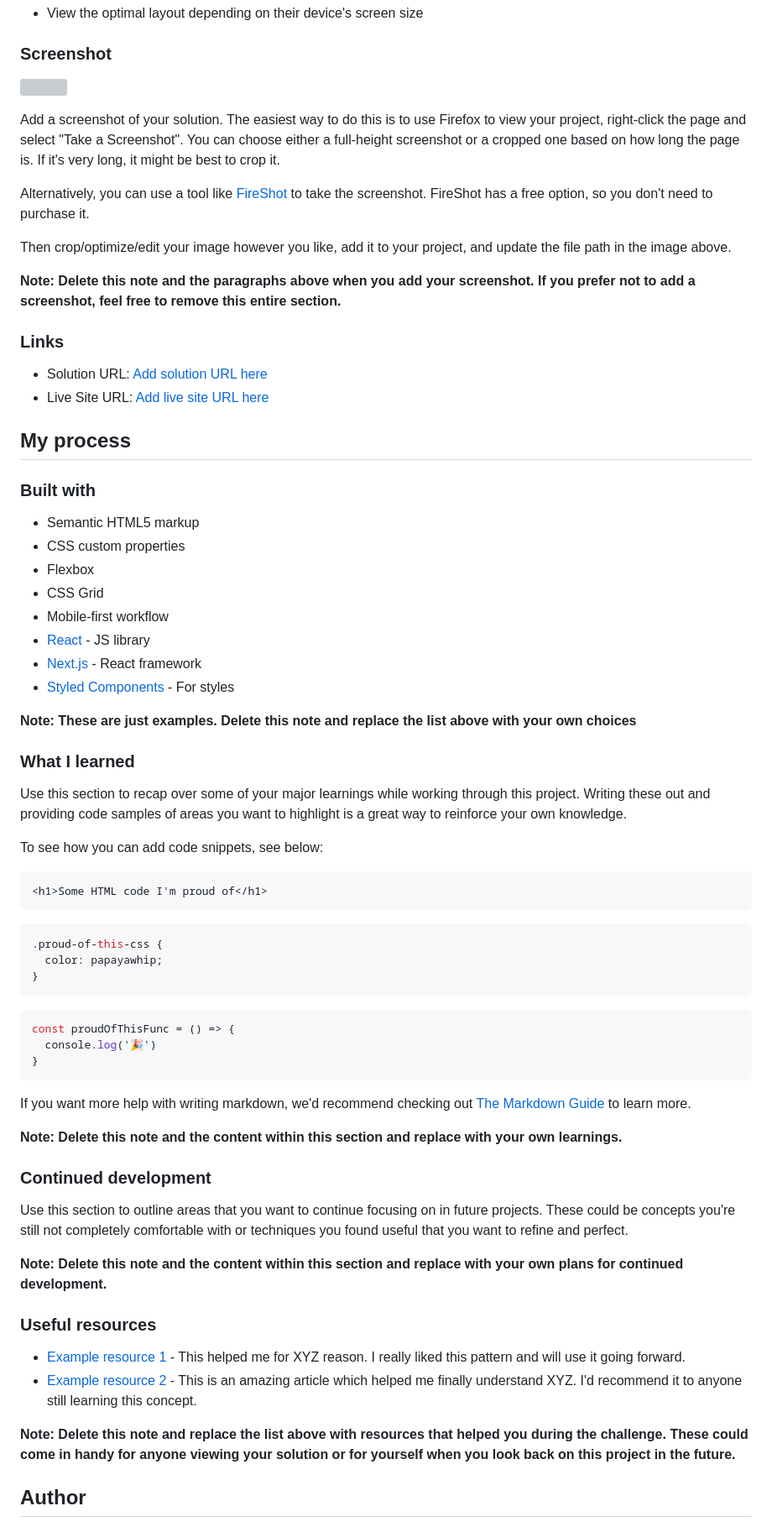
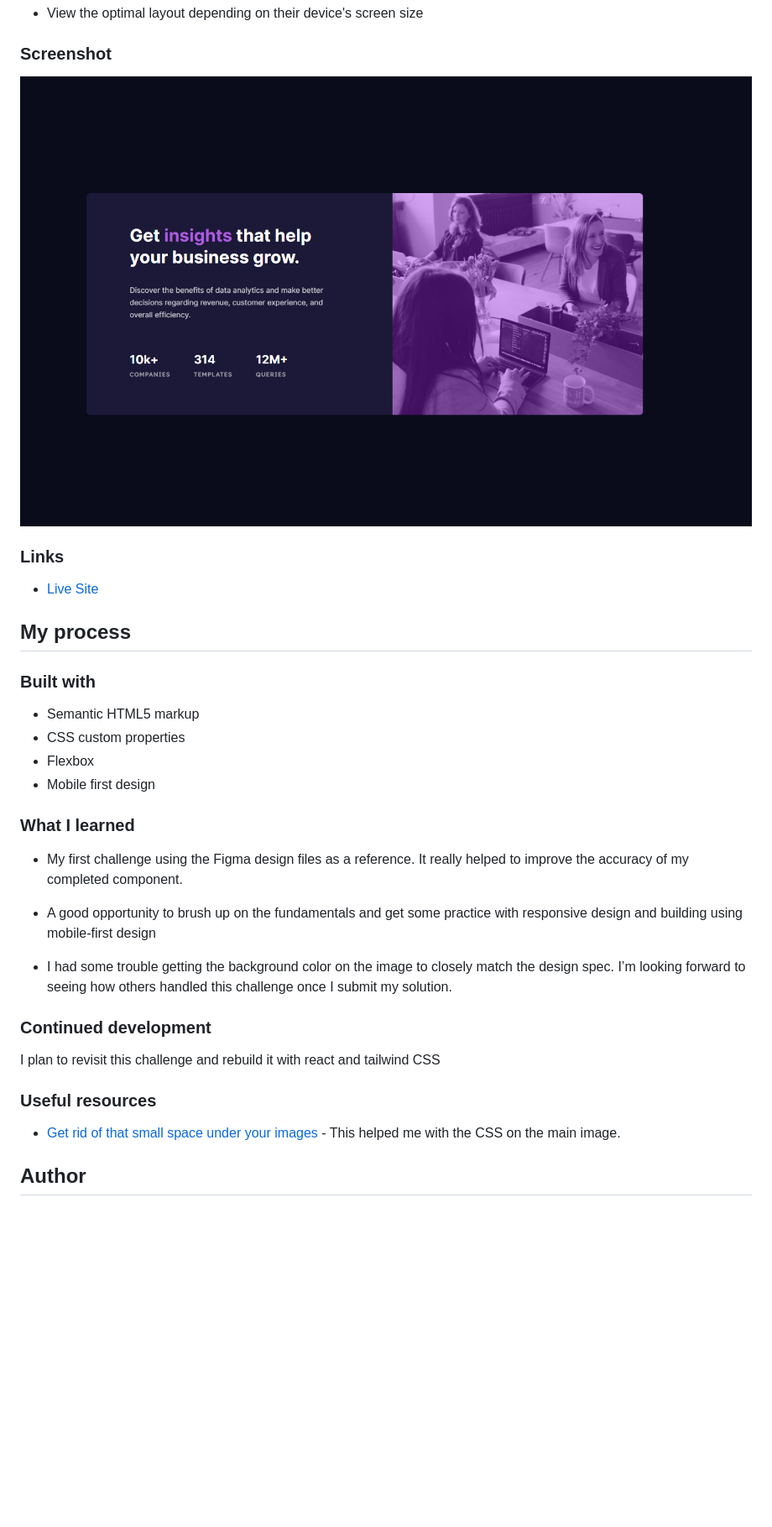
Before and after one commit to KieranWebDev/FEMentors-preview-card-project, a Markdown page: README-template.md, the part around the change printed below. Shown: that part at 84% size. Rendered like a GitHub page; pictures changed too: images/2022-11-09 13_41_00-Frontend Mentor _ Stats preview card component.png (added); blank space fills up the shorter version; grey boxes are pictures that could not be loaded.

Commit message:
readme done

````diff
--- a/README-template.md
+++ b/README-template.md
@@ -28,20 +30,11 @@ Users should be able to:
 
 ### Screenshot
 
-![](./screenshot.jpg)
-
-Add a screenshot of your solution. The easiest way to do this is to use Firefox to view your project, right-click the page and select "Take a Screenshot". You can choose either a full-height screenshot or a cropped one based on how long the page is. If it's very long, it might be best to crop it.
-
-Alternatively, you can use a tool like [FireShot](https://getfireshot.com/) to take the screenshot. FireShot has a free option, so you don't need to purchase it.
-
-Then crop/optimize/edit your image however you like, add it to your project, and update the file path in the image above.
-
-**Note: Delete this note and the paragraphs above when you add your screenshot. If you prefer not to add a screenshot, feel free to remove this entire section.**
+![](./images/2022-11-09%2013_41_00-Frontend%20Mentor%20_%20Stats%20preview%20card%20component.png)
 
 ### Links
 
-- Solution URL: [Add solution URL here](https://your-solution-url.com)
-- Live Site URL: [Add live site URL here](https://your-live-site-url.com)
+- [Live Site](https://kieranwebdev.github.io/FEMentors-preview-card-project/)
 
 ## My process
 
@@ -50,50 +43,23 @@ Then crop/optimize/edit your image however you like, add it to your project, and
 - Semantic HTML5 markup
 - CSS custom properties
 - Flexbox
-- CSS Grid
-- Mobile-first workflow
-- [React](https://reactjs.org/) - JS library
-- [Next.js](https://nextjs.org/) - React framework
-- [Styled Components](https://styled-components.com/) - For styles
-
-**Note: These are just examples. Delete this note and replace the list above with your own choices**
+- Mobile first design
 
 ### What I learned
 
-Use this section to recap over some of your major learnings while working through this project. Writing these out and providing code samples of areas you want to highlight is a great way to reinforce your own knowledge.
+- My first challenge using the Figma design files as a reference. It really helped to improve the accuracy of my completed component.
 
-To see how you can add code snippets, see below:
+- A good opportunity to brush up on the fundamentals and get some practice with responsive design and building using mobile-first design
 
-```html
-<h1>Some HTML code I'm proud of</h1>
-```
-```css
-.proud-of-this-css {
-  color: papayawhip;
-}
-```
-```js
-const proudOfThisFunc = () => {
-  console.log('🎉')
-}
-```
-
-If you want more help with writing markdown, we'd recommend checking out [The Markdown Guide](https://www.markdownguide.org/) to learn more.
-
-**Note: Delete this note and the content within this section and replace with your own learnings.**
+- I had some trouble getting the background color on the image to closely match the design spec. I’m looking forward to seeing how others handled this challenge once I submit my solution.
 
 ### Continued development
 
-Use this section to outline areas that you want to continue focusing on in future projects. These could be concepts you're still not completely comfortable with or techniques you found useful that you want to refine and perfect.
-
-**Note: Delete this note and the content within this section and replace with your own plans for continued development.**
+I plan to revisit this challenge and rebuild it with react and tailwind CSS
 
 ### Useful resources
 
-- [Example resource 1](https://www.example.com) - This helped me for XYZ reason. I really liked this pattern and will use it going forward.
-- [Example resource 2](https://www.example.com) - This is an amazing article which helped me finally understand XYZ. I'd recommend it to anyone still learning this concept.
-
-**Note: Delete this note and replace the list above with resources that helped you during the challenge. These could come in handy for anyone viewing your solution or for yourself when you look back on this project in the future.**
+- [Get rid of that small space under your images](https://www.youtube.com/watch?v=plOl7TNc89A&t=244s) - This helped me with the CSS on the main image.
 
 ## Author
 
````
Also changed, not shown: other parts of README-template.md (+6 -12 lines).
